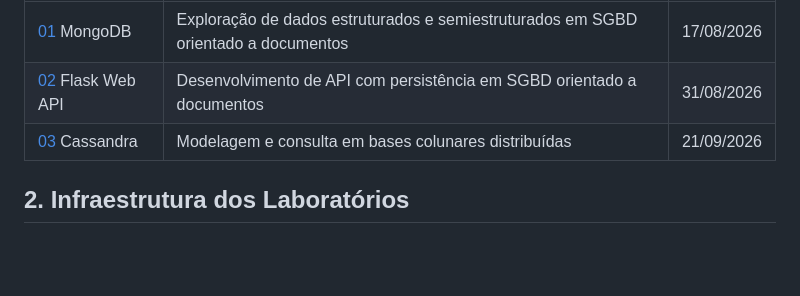
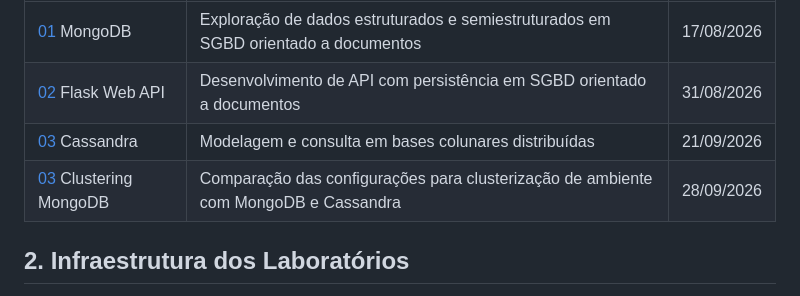
Before and after one commit to klaytoncastro/ceub-nosql, a Markdown page: README.md, the part around the change. Drawn GitHub-style; blank space fills up the shorter version.

```diff
--- a/README.md
+++ b/README.md
@@ -11,6 +11,7 @@ Ao longo do curso, exploraremos conceitos, infraestrutura e aplicações de Big
 | [01](./mongodb/) MongoDB   | Exploração de dados estruturados e semiestruturados em SGBD orientado a documentos | 17/08/2026 |
 | [02](./flask/) Flask Web API     | Desenvolvimento de API com persistência em SGBD orientado a documentos | 31/08/2026 |
 | [03](./cassandra/) Cassandra | Modelagem e consulta em bases colunares distribuídas | 21/09/2026 |
+| [03](./clustering/) Clustering MongoDB | Comparação das configurações para clusterização de ambiente com MongoDB e Cassandra | 28/09/2026 |
 
 <!--
 | [03](./mlops/) MLOps NoSQL DB    | Desenvolvimento de API para serving de modelos de Machine Learning e controle de ciclo de vida em SGBD orientado a documentos | 07/04/2026 |
```
